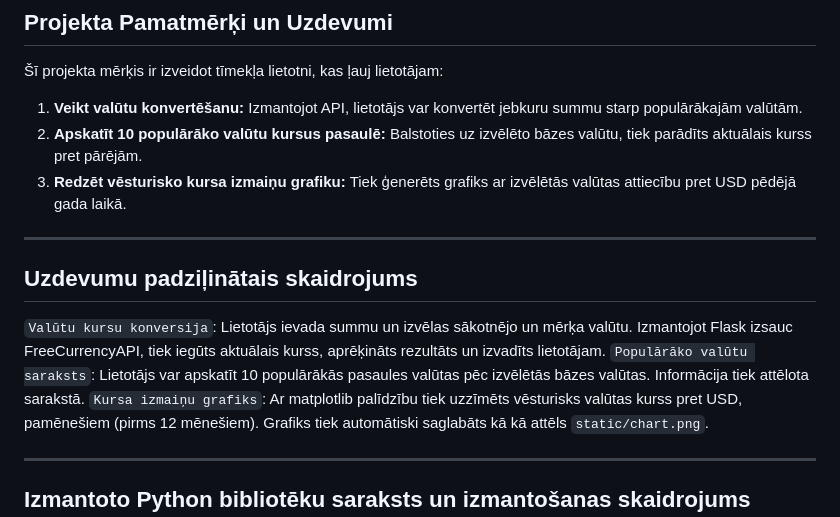
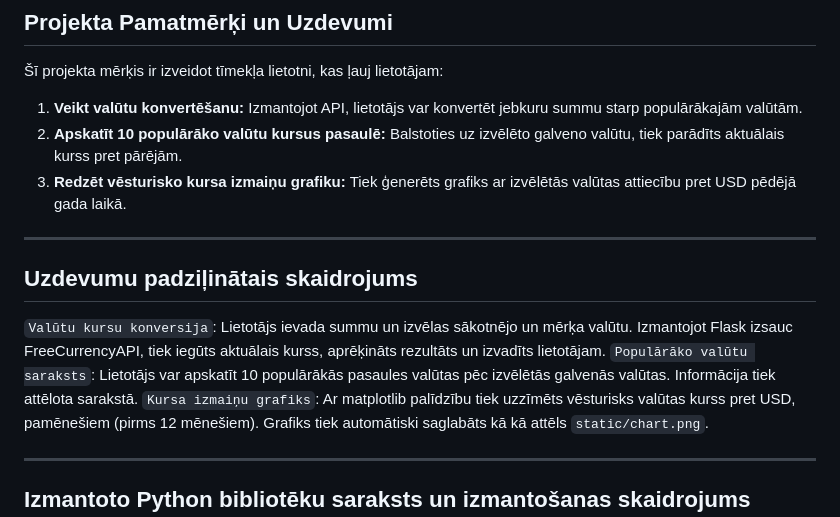
Before and after one commit to yyustiine/Currency-Converter, a Markdown page: README.md, the part around the change. Drawn GitHub-style.

```diff
--- a/README.md
+++ b/README.md
@@ -23,14 +23,14 @@
 Šī projekta mērķis ir izveidot tīmekļa lietotni, kas ļauj lietotājam:
 
 1. **Veikt valūtu konvertēšanu:** Izmantojot API, lietotājs var konvertēt jebkuru summu starp populārākajām valūtām.
-2. **Apskatīt 10 populārāko valūtu kursus pasaulē:** Balstoties uz izvēlēto bāzes valūtu, tiek parādīts aktuālais kurss pret pārējām.
+2. **Apskatīt 10 populārāko valūtu kursus pasaulē:** Balstoties uz izvēlēto galveno valūtu, tiek parādīts aktuālais kurss pret pārējām.
 3. **Redzēt vēsturisko kursa izmaiņu grafiku:** Tiek ģenerēts grafiks ar izvēlētās valūtas attiecību pret USD pēdējā gada laikā.
 
 ---
 
 ## Uzdevumu padziļinātais skaidrojums
 `Valūtu kursu konversija`: Lietotājs ievada summu un izvēlas sākotnējo un mērķa valūtu. Izmantojot Flask izsauc FreeCurrencyAPI, tiek iegūts aktuālais kurss, aprēķināts rezultāts un izvadīts lietotājam.
-`Populārāko valūtu saraksts`: Lietotājs var apskatīt 10 populārākās pasaules valūtas pēc izvēlētās bāzes valūtas. Informācija tiek attēlota sarakstā.
+`Populārāko valūtu saraksts`: Lietotājs var apskatīt 10 populārākās pasaules valūtas pēc izvēlētās galvenās valūtas. Informācija tiek attēlota sarakstā.
 `Kursa izmaiņu grafiks`: Ar matplotlib palīdzību tiek uzzīmēts vēsturisks valūtas kurss pret USD, pamēnešiem (pirms 12 mēnešiem). Grafiks tiek automātiski saglabāts kā kā attēls `static/chart.png`.
 
 ---
```
